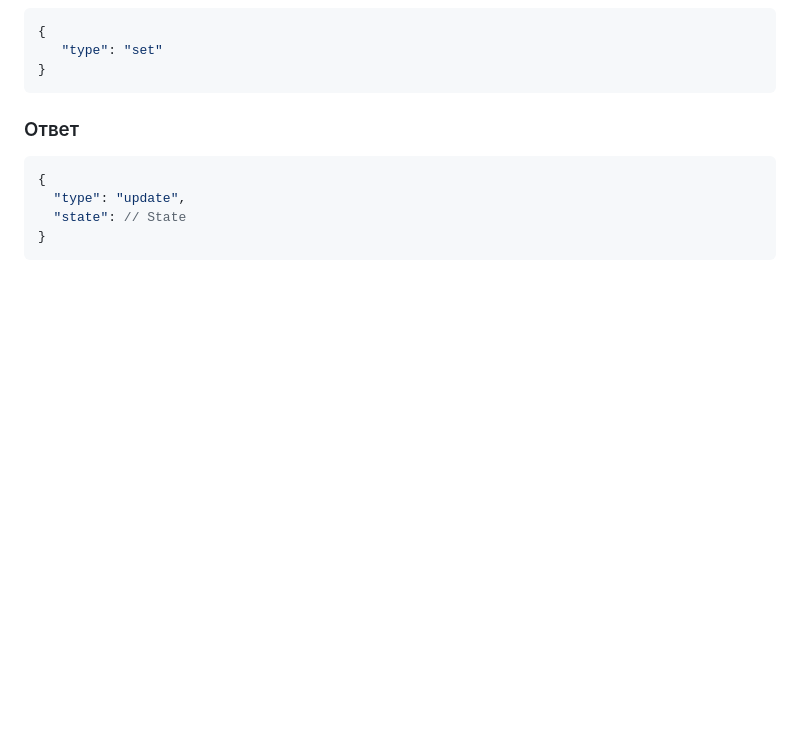
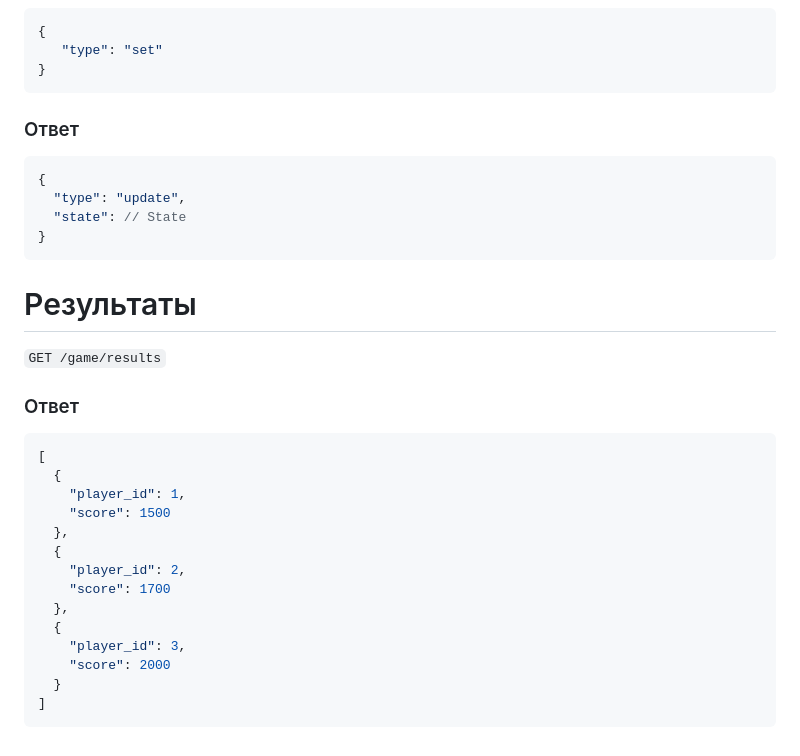
Before and after one commit to ivber0902/tetris, a Markdown page: WebSocket/README.md, the part around the change. GitHub-like rendering; blank space fills up the shorter version.

Commit message:
Добавил результаты игры

````diff
--- a/WebSocket/README.md
+++ b/WebSocket/README.md
@@ -212,3 +212,23 @@
   "state": // State
 }
 ```
+
+# Результаты
+`GET /game/results`
+### Ответ
+```json
+[
+  {
+    "player_id": 1,
+    "score": 1500
+  },
+  {
+    "player_id": 2,
+    "score": 1700
+  },
+  {
+    "player_id": 3,
+    "score": 2000
+  }
+]
+```
````
